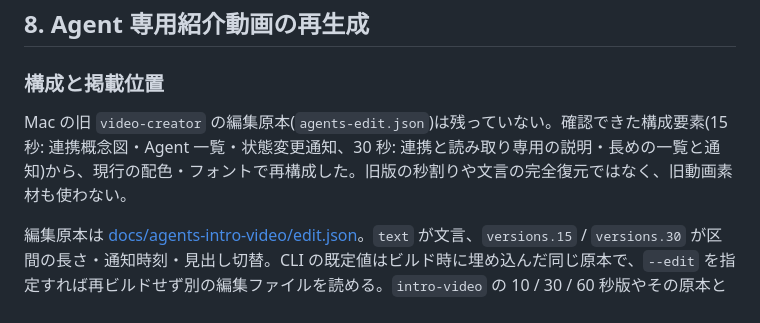
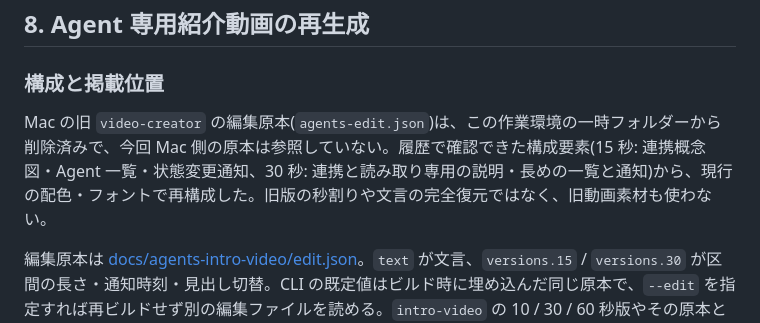
Before and after one commit to ysogabe/miharashi, a Markdown page: docs/LP.md, the part around the change. GitHub-like rendering.

Commit message:
docs: clarify the source used to reconstruct Agent videos

```diff
--- a/docs/LP.md
+++ b/docs/LP.md
@@ -133,7 +133,7 @@ ffmpeg -y -ss 1.8 -i work/intro/miharashi-30s.mp4 -frames:v 1 -vf scale=1280:720
 
 ### 構成と掲載位置
 
-Mac の旧 `video-creator` の編集原本(`agents-edit.json`)は残っていない。確認できた構成要素(15 秒: 連携概念図・Agent 一覧・状態変更通知、30 秒: 連携と読み取り専用の説明・長めの一覧と通知)から、現行の配色・フォントで再構成した。旧版の秒割りや文言の完全復元ではなく、旧動画素材も使わない。
+Mac の旧 `video-creator` の編集原本(`agents-edit.json`)は、この作業環境の一時フォルダーから削除済みで、今回 Mac 側の原本は参照していない。履歴で確認できた構成要素(15 秒: 連携概念図・Agent 一覧・状態変更通知、30 秒: 連携と読み取り専用の説明・長めの一覧と通知)から、現行の配色・フォントで再構成した。旧版の秒割りや文言の完全復元ではなく、旧動画素材も使わない。
 
 編集原本は [docs/agents-intro-video/edit.json](agents-intro-video/edit.json)。`text` が文言、`versions.15` / `versions.30` が区間の長さ・通知時刻・見出し切替。CLI の既定値はビルド時に埋め込んだ同じ原本で、`--edit` を指定すれば再ビルドせず別の編集ファイルを読める。`intro-video` の 10 / 30 / 60 秒版やその原本とは独立している。
 
```
